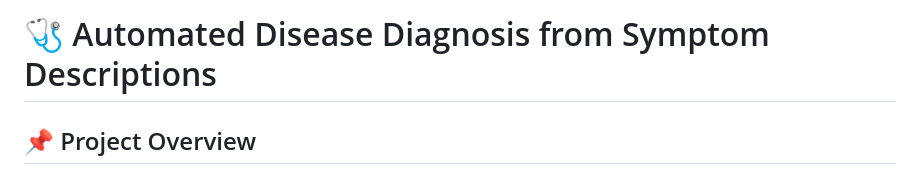
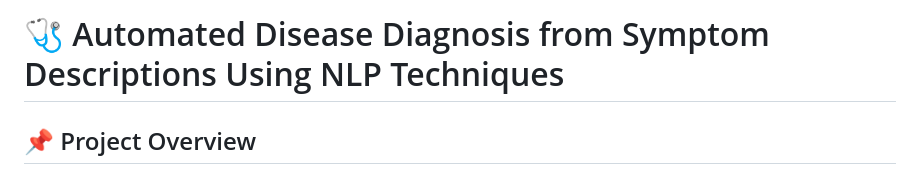
Before and after one commit to V8FS1/Automated-Disease-Diagnosis-from-Symptom-Descriptions, a Markdown page: README.md, the part around the change. Drawn GitHub-style.

```diff
--- a/README.md
+++ b/README.md
@@ -1,4 +1,4 @@
-# 🩺 Automated Disease Diagnosis from Symptom Descriptions
+# 🩺 Automated Disease Diagnosis from Symptom Descriptions Using NLP Techniques
 
 ## 📌 Project Overview
 This project presents an **AI-powered system for predicting diseases** from **free-text, patient-style symptom descriptions** using advanced **Natural Language Processing (NLP)** techniques.
```
